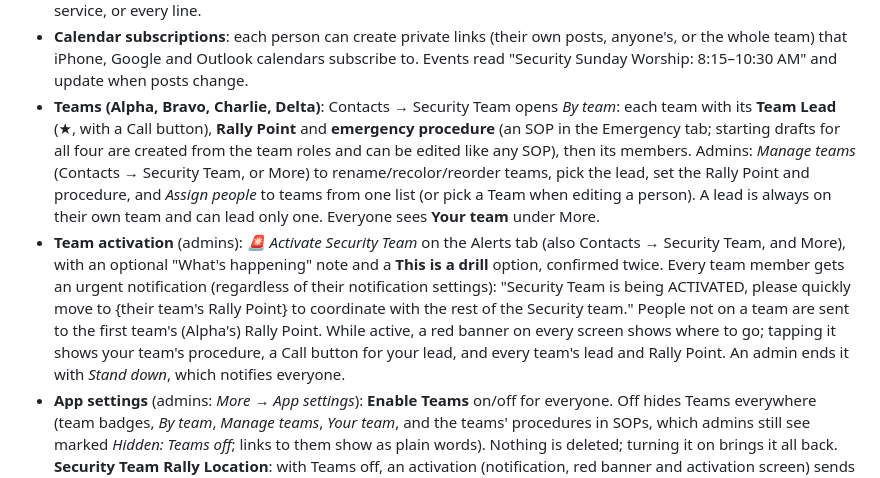
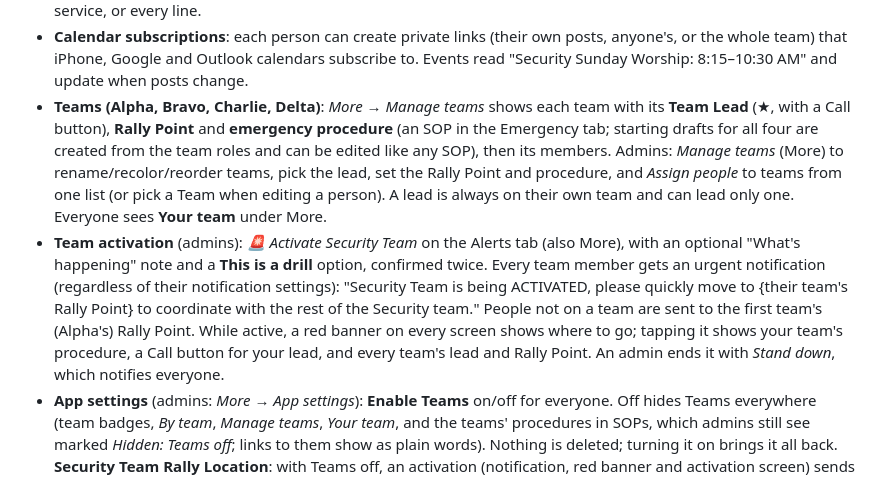
Before and after one commit to sureamiceman/koinossecurity, a Markdown page: README.md, the part around the change. GitHub-like rendering.

Commit message:
README: Teams and activation now live under More
Co-Authored-By: Claude Opus 5.5 <noreply@anthropic.com>
Claude-Session: https://claude.ai/code/session_01WVH4wKY2CGF72bNPksCPFj

```diff
--- a/README.md
+++ b/README.md
@@ -16,8 +16,8 @@ Progressive Web App (PWA) for the Koinos church security team. It installs on iP
 - **Attendance count** (*Count* tab): replaces the paper "Worship Service Count". Pick a Sunday, then each service shows one button that changes from *Start Count* to *Resume Count* to *Submitted Count*. Counts save as you type, so anyone on the team can pick up a count someone else started, and two people can fill in different areas at once. *Submit* locks it (one count per service) and emails it to the secretary; after that only an admin can *Correct* it (optionally emailing the correction) or delete it. *Count a different date* covers special services.
 - **Attendance form** (admins: *Count → Set up*, or *More → Attendance form*): add, rename, reorder and remove sections and their lines (e.g. KidzZone → Children / Adults), mark a line as not counting toward the total, edit the services and their times, set who gets the email and whether it goes after each service or once all services that day are in. Submitted counts keep the names they were counted with. Export submitted counts as CSV: totals per service, or every line.
 - **Calendar subscriptions**: each person can create private links (their own posts, anyone's, or the whole team) that iPhone, Google and Outlook calendars subscribe to. Events read "Security Sunday Worship: 8:15–10:30 AM" and update when posts change.
-- **Teams (Alpha, Bravo, Charlie, Delta)**: Contacts → Security Team opens *By team*: each team with its **Team Lead** (★, with a Call button), **Rally Point** and **emergency procedure** (an SOP in the Emergency tab; starting drafts for all four are created from the team roles and can be edited like any SOP), then its members. Admins: *Manage teams* (Contacts → Security Team, or More) to rename/recolor/reorder teams, pick the lead, set the Rally Point and procedure, and *Assign people* to teams from one list (or pick a Team when editing a person). A lead is always on their own team and can lead only one. Everyone sees **Your team** under More.
-- **Team activation** (admins): *🚨 Activate Security Team* on the Alerts tab (also Contacts → Security Team, and More), with an optional "What's happening" note and a **This is a drill** option, confirmed twice. Every team member gets an urgent notification (regardless of their notification settings): "Security Team is being ACTIVATED, please quickly move to {their team's Rally Point} to coordinate with the rest of the Security team." People not on a team are sent to the first team's (Alpha's) Rally Point. While active, a red banner on every screen shows where to go; tapping it shows your team's procedure, a Call button for your lead, and every team's lead and Rally Point. An admin ends it with *Stand down*, which notifies everyone.
+- **Teams (Alpha, Bravo, Charlie, Delta)**: *More → Manage teams* shows each team with its **Team Lead** (★, with a Call button), **Rally Point** and **emergency procedure** (an SOP in the Emergency tab; starting drafts for all four are created from the team roles and can be edited like any SOP), then its members. Admins: *Manage teams* (More) to rename/recolor/reorder teams, pick the lead, set the Rally Point and procedure, and *Assign people* to teams from one list (or pick a Team when editing a person). A lead is always on their own team and can lead only one. Everyone sees **Your team** under More.
+- **Team activation** (admins): *🚨 Activate Security Team* on the Alerts tab (also More), with an optional "What's happening" note and a **This is a drill** option, confirmed twice. Every team member gets an urgent notification (regardless of their notification settings): "Security Team is being ACTIVATED, please quickly move to {their team's Rally Point} to coordinate with the rest of the Security team." People not on a team are sent to the first team's (Alpha's) Rally Point. While active, a red banner on every screen shows where to go; tapping it shows your team's procedure, a Call button for your lead, and every team's lead and Rally Point. An admin ends it with *Stand down*, which notifies everyone.
 - **App settings** (admins: *More → App settings*): **Enable Teams** on/off for everyone. Off hides Teams everywhere (team badges, *By team*, *Manage teams*, *Your team*, and the teams' procedures in SOPs, which admins still see marked *Hidden: Teams off*; links to them show as plain words). Nothing is deleted; turning it on brings it all back. **Security Team Rally Location**: with Teams off, an activation (notification, red banner and activation screen) sends everyone there; with Teams on, people go to their team's Rally Point and anyone not on a team goes here (or to the first team's Rally Point if it's blank).
 - **View as member** (admins, *More*): see the app exactly as a member does on this device (all admin tools hidden; a blue bar with *Switch back*). It only changes what you see; the database still treats you as an admin.
 - **Team roster** (in Contacts): photos, tap to call/text, Medical and CCW badges. CCW qualification with expiry date; admins are warned 30 days before it expires. Old links to the Team tab open it.
```
